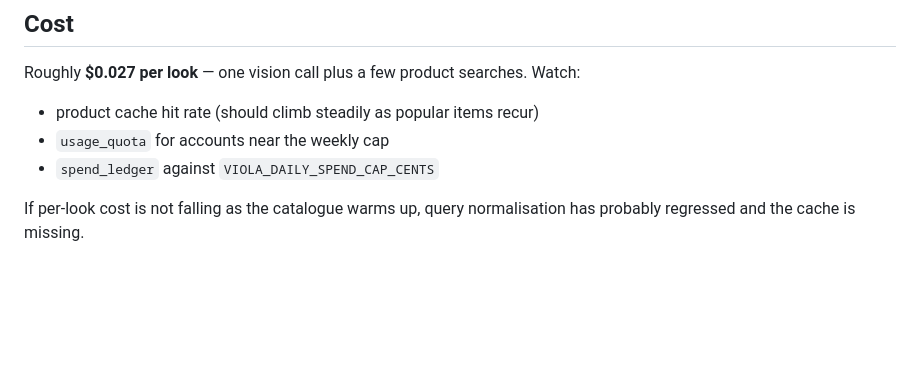
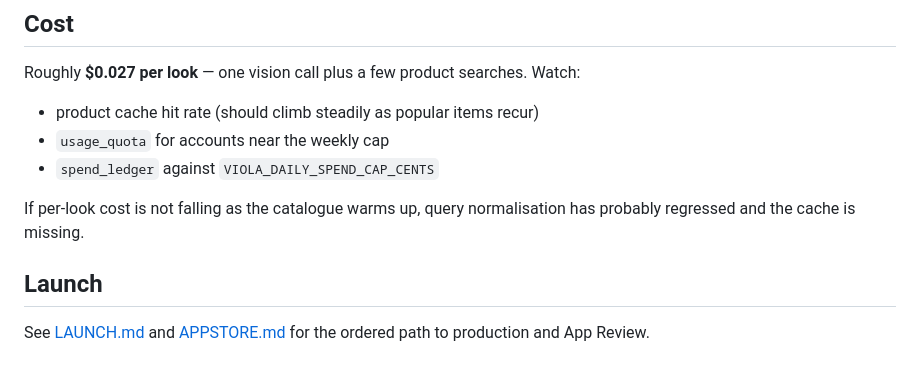
Before and after one commit to Tarzelf/Viola, a Markdown page: docs/RUNBOOK.md, the part around the change. Rendered like a GitHub page; blank space fills up the shorter version.

```diff
--- a/docs/RUNBOOK.md
+++ b/docs/RUNBOOK.md
@@ -130,3 +130,7 @@ Roughly **$0.027 per look** — one vision call plus a few product searches. Wat
 
 If per-look cost is not falling as the catalogue warms up, query normalisation
 has probably regressed and the cache is missing.
+
+## Launch
+
+See [LAUNCH.md](./LAUNCH.md) and [APPSTORE.md](./APPSTORE.md) for the ordered path to production and App Review.
```
Also changed, not shown: docs/IOS.md (+5 -0 lines).
